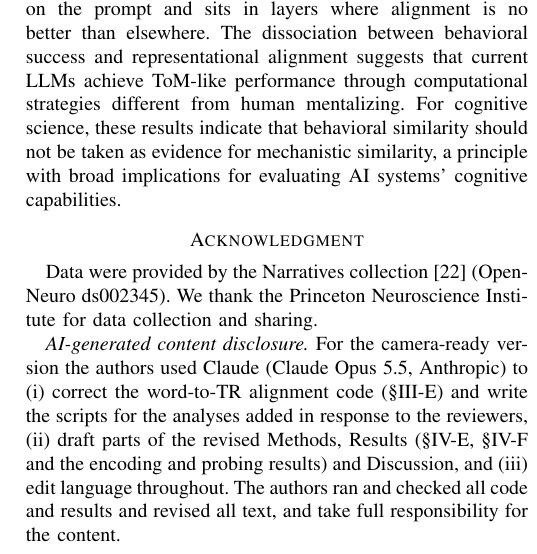
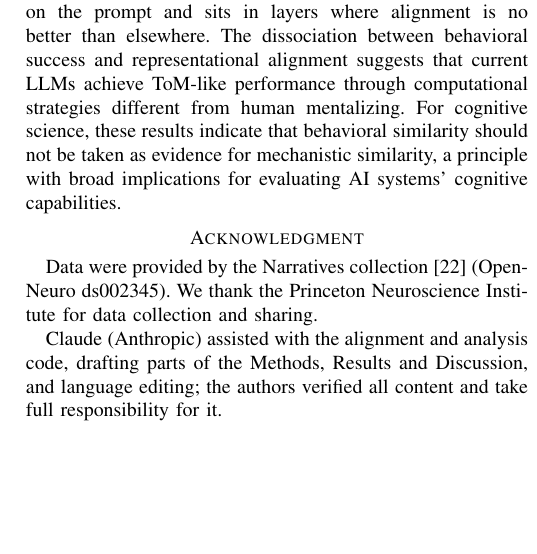
Before and after one commit to xiaoyanLi629/attention-tom-brain-transformer, a LaTeX paper (IEEE_manuscript/camera_ready/B323_source/B323.tex): part of one column of page 9 of 9, cut so that both start at the same text, the shorter picture padded with empty space. Compiled offline with pdfLaTeX; a missing font is replaced by an installed copy or a similar font; a LaTeX package or settings file that is missing is left out.

Commit message:
Camera-ready: concise AI-use statement

```diff
--- a/IEEE_manuscript/camera_ready/B323_source/B323.tex
+++ b/IEEE_manuscript/camera_ready/B323_source/B323.tex
@@ -351,7 +351,7 @@ This study provides modality-matched evidence that 7B-scale transformer language
 
 Data were provided by the Narratives collection \cite{nastase2021narratives} (OpenNeuro ds002345). We thank the Princeton Neuroscience Institute for data collection and sharing.
 
-\textit{AI-generated content disclosure.} For the camera-ready version the authors used Claude (Claude Opus 5.5, Anthropic) to (i) correct the word-to-TR alignment code (\S\ref{sec:methods:features}) and write the scripts for the analyses added in response to the reviewers, (ii) draft parts of the revised Methods, Results (\S\ref{sec:ablation}, \S\ref{sec:robust} and the encoding and probing results) and Discussion, and (iii) edit language throughout. The authors ran and checked all code and results and revised all text, and take full responsibility for the content.
+Claude (Anthropic) assisted with the alignment and analysis code, drafting parts of the Methods, Results and Discussion, and language editing; the authors verified all content and take full responsibility for it.
 
 \begin{thebibliography}{00}
 
```
Also changed, not shown: IEEE_manuscript/camera_ready/B323_camera_ready.pdf.
